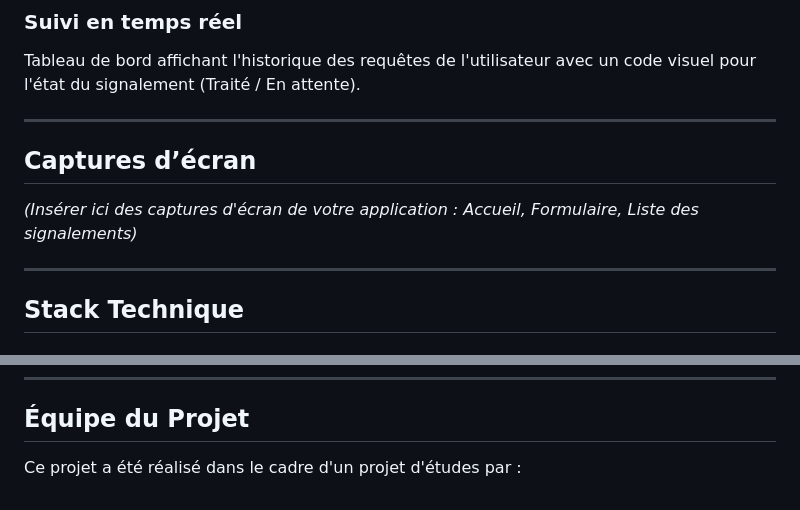
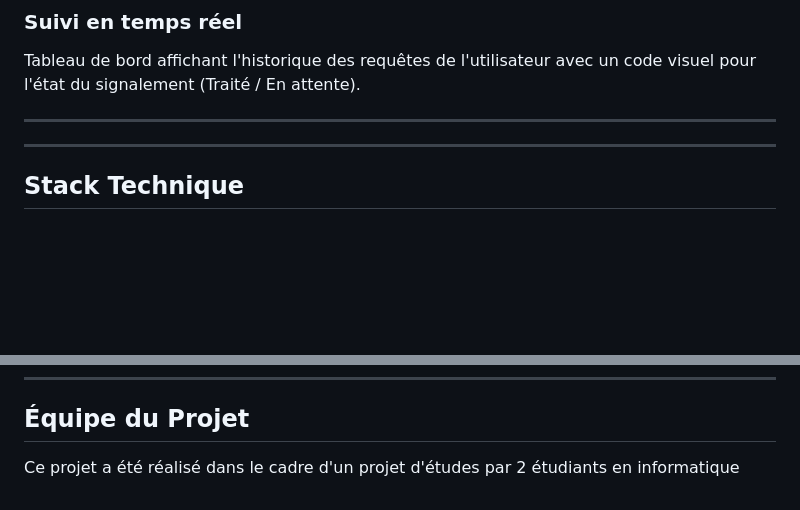
Before and after one commit to Bibidigit/mballit_app_mobile_de_gestion_et_signalements_des_dechets, a Markdown page: README.md, 2 parts joined by grey strips. GitHub-like rendering; blank space fills up the shorter version.

Commit message:
Ajout readme 3

```diff
--- a/README.md
+++ b/README.md
@@ -27,9 +27,6 @@ Tableau de bord affichant l'historique des requêtes de l'utilisateur avec un co
 
 ---
 
-## Captures d’écran
-
-*(Insérer ici des captures d'écran de votre application : Accueil, Formulaire, Liste des signalements)*
 
 ---
 
@@ -183,4 +180,4 @@ mballit/
 
 ## Équipe du Projet
 
-Ce projet a été réalisé dans le cadre d'un projet d'études par :
+Ce projet a été réalisé dans le cadre d'un projet d'études par 2 étudiants en informatique
```
